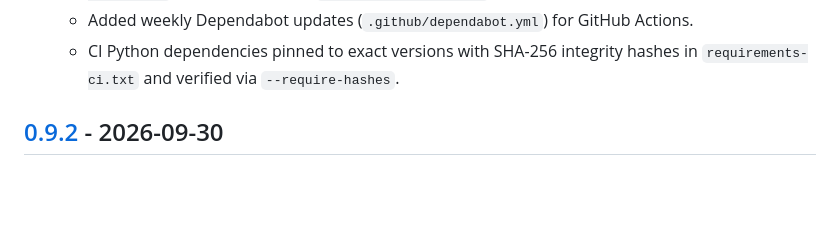
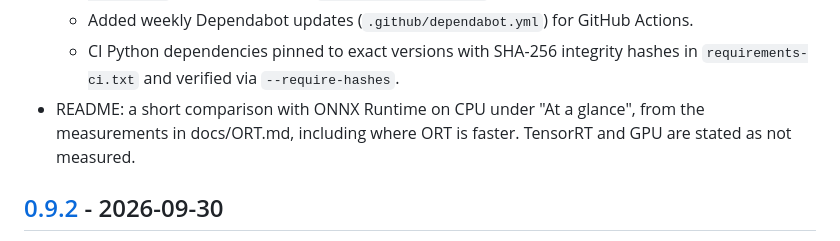
Before and after one commit to BEKO2210/statim, a Markdown page: CHANGELOG.md, the part around the change. GitHub-like rendering; blank space fills up the shorter version.

```diff
--- a/CHANGELOG.md
+++ b/CHANGELOG.md
@@ -117,6 +117,8 @@ only additive changes are allowed, enforced by CI; a breaking change requires a
   - Build provenance attestations generated for all release archives using `actions/attest-build-provenance` and verifiable with `gh attestation verify`.
   - Added weekly Dependabot updates (`.github/dependabot.yml`) for GitHub Actions.
   - CI Python dependencies pinned to exact versions with SHA-256 integrity hashes in `requirements-ci.txt` and verified via `--require-hashes`.
+- README: a short comparison with ONNX Runtime on CPU under "At a glance", from the measurements in
+  docs/ORT.md, including where ORT is faster. TensorRT and GPU are stated as not measured.
 
 ## [0.9.2] - 2026-09-30
 
```
Also changed, not shown: README.md (+21 -0 lines).
